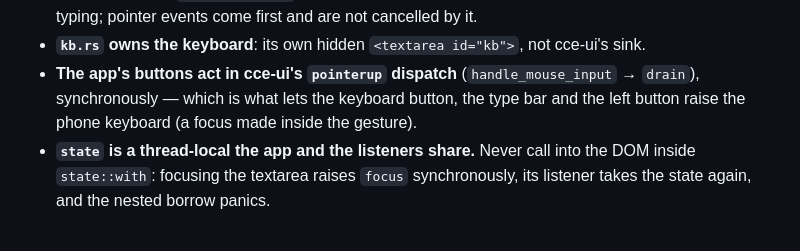
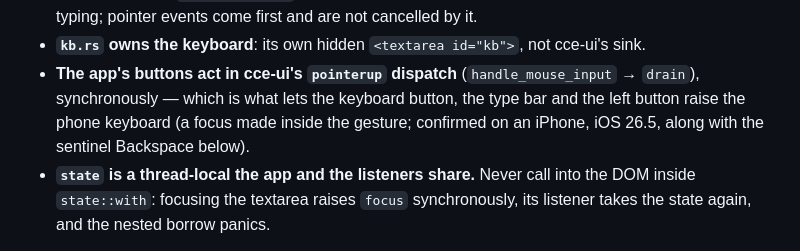
Before and after one commit to lsgalante/cce-remote, a Markdown page: CLAUDE.md, the part around the change. Drawn GitHub-style.

Commit message:
Note that the page's keyboard paths are confirmed on an iPhone
Co-Authored-By: Claude Opus 5.5 <noreply@anthropic.com>

```diff
--- a/CLAUDE.md
+++ b/CLAUDE.md
@@ -351,7 +351,8 @@ keyboard sink lacks the iOS Backspace fix, so:
 - **`kb.rs` owns the keyboard**: its own hidden `<textarea id="kb">`, not cce-ui's sink.
 - **The app's buttons act in cce-ui's `pointerup` dispatch** (`handle_mouse_input` →
   `drain`), synchronously — which is what lets the keyboard button, the type bar and
-  the left button raise the phone keyboard (a focus made inside the gesture).
+  the left button raise the phone keyboard (a focus made inside the gesture;
+  confirmed on an iPhone, iOS 26.5, along with the sentinel Backspace below).
 - **`state` is a thread-local the app and the listeners share.** Never call into the DOM
   inside `state::with`: focusing the textarea raises `focus` synchronously, its listener
   takes the state again, and the nested borrow panics.
```
